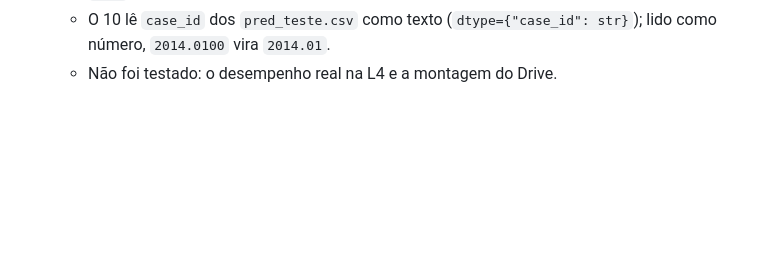
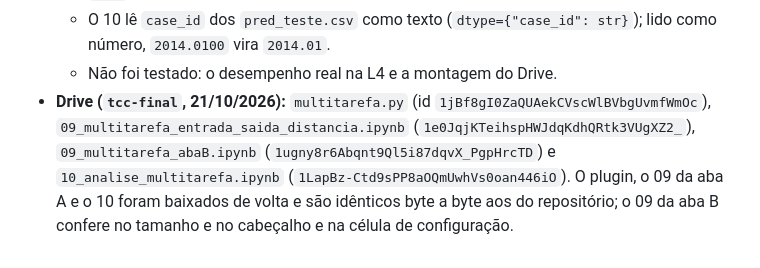
Before and after one commit to Silva015/tcc-2026, a Markdown page: docs/planos/P2_passo_a_passo_colab.md, the part around the change. Rendered like a GitHub page; blank space fills up the shorter version.

Commit message:
docs(P2): record Drive upload and verification in the Colab guide

```diff
--- a/docs/planos/P2_passo_a_passo_colab.md
+++ b/docs/planos/P2_passo_a_passo_colab.md
@@ -88,3 +88,4 @@ O que você faz em cada notebook, em ordem. Todos estão na pasta `Colab Noteboo
   - 09 (abas A e B) e 10 de ponta a ponta num Drive falso, com GPU e backbone simulados e as dobras reais: a aba B recusa rodar antes do teste da A, as duas abas rodam ao mesmo tempo sem pegar a mesma unidade, e o 10 roda com as ST do P1 simuladas e com predições sintéticas de efeito controlado (MT igual, melhor e pior que a ST). As tabelas `.tex` compilam com pdfLaTeX.
   - O 10 lê `case_id` dos `pred_teste.csv` como texto (`dtype={"case_id": str}`); lido como número, `2014.0100` vira `2014.01`.
   - Não foi testado: o desempenho real na L4 e a montagem do Drive.
+- **Drive (`tcc-final`, 21/10/2026):** `multitarefa.py` (id `1jBf8gI0ZaQUAekCVscWlBVbgUvmfWmOc`), `09_multitarefa_entrada_saida_distancia.ipynb` (`1e0JqjKTeihspHWJdqKdhQRtk3VUgXZ2_`), `09_multitarefa_abaB.ipynb` (`1ugny8r6Abqnt9Ql5i87dqvX_PgpHrcTD`) e `10_analise_multitarefa.ipynb` (`1LapBz-Ctd9sPP8aOQmUwhVs0oan446iO`). O plugin, o 09 da aba A e o 10 foram baixados de volta e são idênticos byte a byte aos do repositório; o 09 da aba B confere no tamanho e no cabeçalho e na célula de configuração.
```
